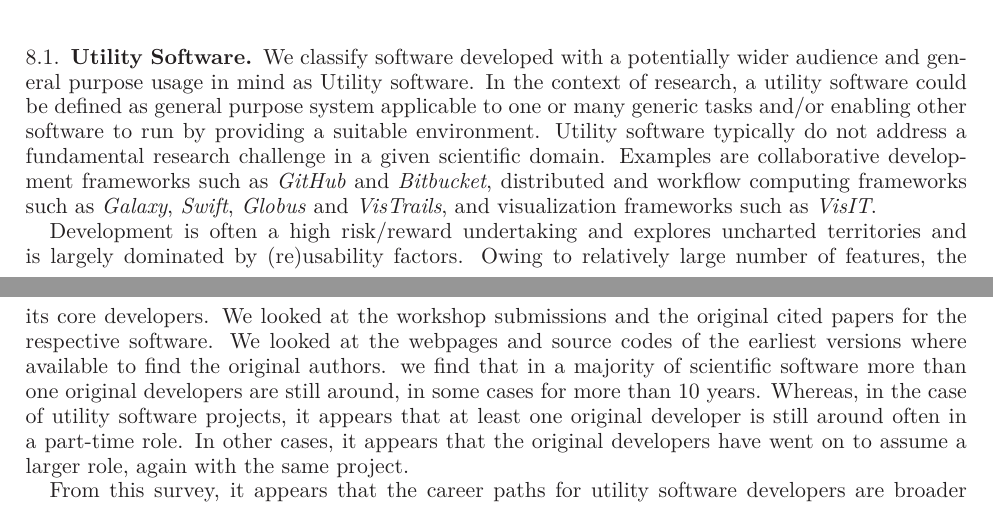
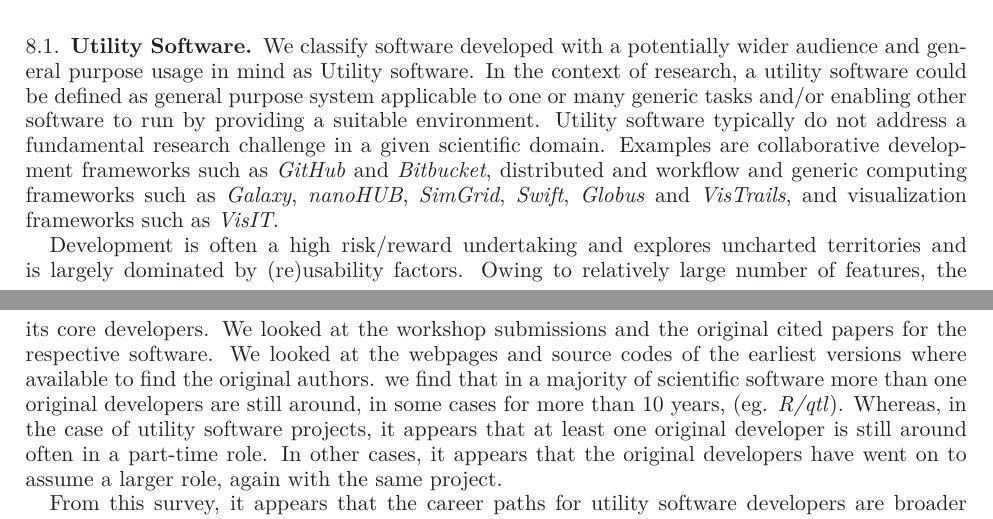
Before and after one commit to WSSSPE/meetings, a LaTeX paper (WSSSPE1_report/WSSSPE1_summary_report.tex): two parts of pages 20 and 22 of 27, joined at a grey line, cut so that both start at the same text. Compiled offline with LaTeX, dvips and Ghostscript.

Commit message:
small changes

```diff
--- a/WSSSPE1_report/WSSSPE1_summary_report.tex
+++ b/WSSSPE1_report/WSSSPE1_summary_report.tex
@@ -1541,9 +1541,9 @@
 suitable environment. Utility software typically do not address a fundamental
 research challenge in a given scientific domain. Examples are collaborative
 development frameworks such as \emph{GitHub} and \emph{Bitbucket}, distributed
-and workflow computing frameworks such as \emph{Galaxy}, \emph{Swift},
-\emph{Globus} and \emph{VisTrails}, and visualization frameworks such as
-\emph{VisIT}.
+and workflow and generic computing frameworks such as \emph{Galaxy},
+\emph{nanoHUB}, \emph{SimGrid}, \emph{Swift}, \emph{Globus} and \emph{VisTrails}, and
+visualization frameworks such as \emph{VisIT}.
 
 % What are the sustainability challenges? What are the oppurtunities?
 Development is often a high risk/reward undertaking and explores uncharted
@@ -1650,10 +1650,11 @@
 software. We looked at the webpages and source codes of the earliest versions
 where available to find the original authors. we find that in a majority of
 scientific software more than one original developers are still around, in some
-cases for more than 10 years. Whereas, in the case of utility software
-projects, it appears that at least one original developer is still around often
-in a part-time role. In other cases, it appears that the original developers
-have went on to assume a larger role, again with the same project.
+cases for more than 10 years, (eg. \emph{R/qtl}). Whereas, in the case of
+utility software projects, it appears that at least one original developer is
+still around often in a part-time role. In other cases, it appears that the
+original developers have went on to assume a larger role, again with the same
+project.
 
 From this survey, it appears that the career paths for utility software
 developers are broader compared to the developers of niche software. However,
```
Also changed, not shown: WSSSPE1_report/WSSSPE1_summary_report.tex (1 more changed lines).
